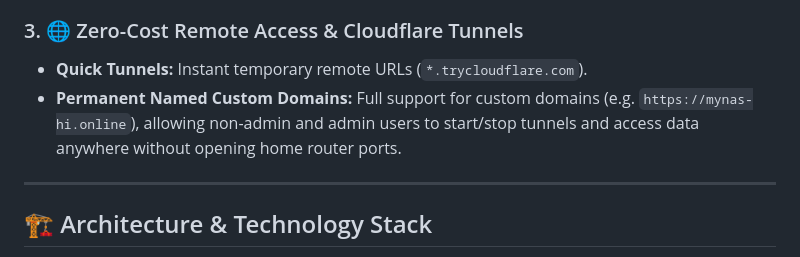
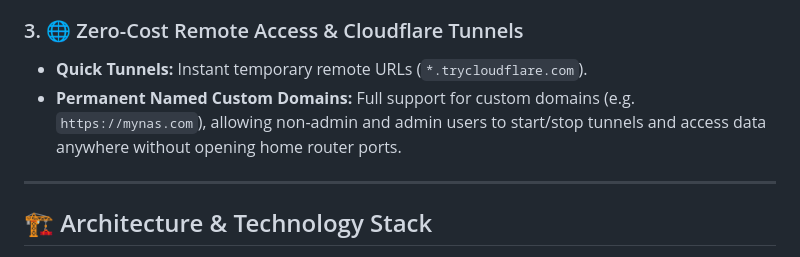
Before and after one commit to Irfan13121995/MyNAS, a Markdown page: README.md, the part around the change. GitHub-like rendering.

Commit message:
Update custom domain example in README

```diff
--- a/README.md
+++ b/README.md
@@ -35,7 +35,7 @@ The **Personal NAS** is a private, self-hosted cloud storage and media server de
 
 ### 3. 🌐 Zero-Cost Remote Access & Cloudflare Tunnels
 - **Quick Tunnels:** Instant temporary remote URLs (`*.trycloudflare.com`).
-- **Permanent Named Custom Domains:** Full support for custom domains (e.g. `https://mynas-hi.online`), allowing non-admin and admin users to start/stop tunnels and access data anywhere without opening home router ports.
+- **Permanent Named Custom Domains:** Full support for custom domains (e.g. `https://mynas.com`), allowing non-admin and admin users to start/stop tunnels and access data anywhere without opening home router ports.
 
 ---
 
```
